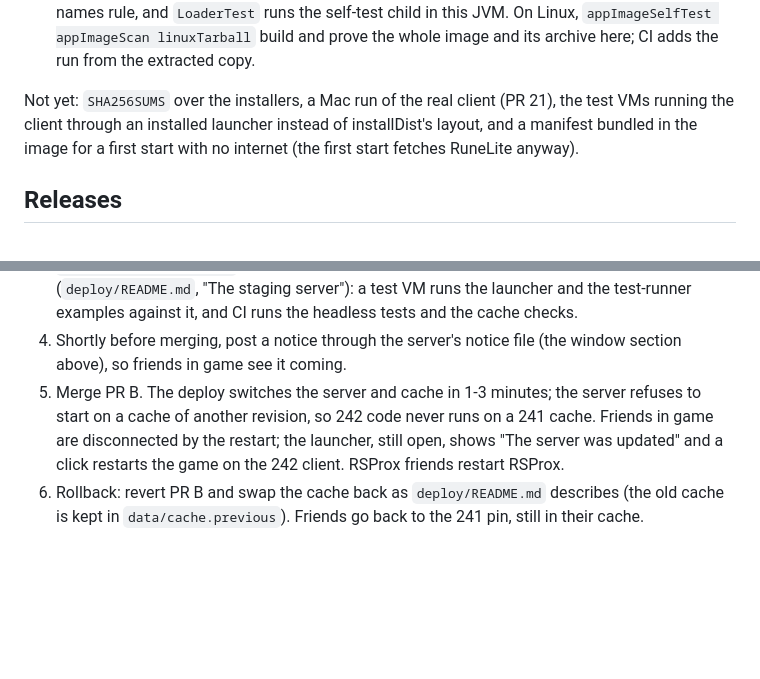
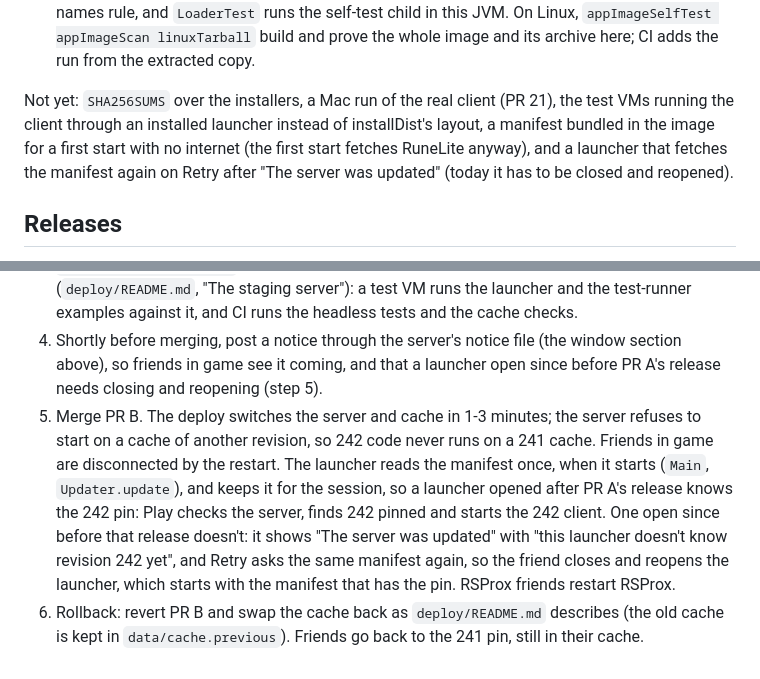
Before and after one commit to SamSjosten/OdinsGate, a Markdown page: launcher/README.md, 2 parts joined by grey strips. Rendered like a GitHub page; blank space fills up the shorter version.

Commit message:
Friend page: docs/ joins the deploy filter, and the revision playbook says an open launcher is reopened
Codex on #222: a merge that only touches docs/ took the rebuild path in deploy/auto-deploy.sh and restarted the live
server, so docs/ joins the folders a merge can change without a restart, with docs/index.html in the test's no-restart
merge; and the revision bump playbook claimed an open launcher picks up the new pin by itself, but the launcher reads
the manifest once at startup and Retry asks the same one again, so a launcher open since before the pin's release is
closed and reopened, which the notice before the switch now says.

Co-Authored-By: Claude Fable 5.1 <noreply@anthropic.com>
Claude-Session: https://claude.ai/code/session_014zGmBM6xiatrRzEkGXkiuw

```diff
--- a/launcher/README.md
+++ b/launcher/README.md
@@ -260,10 +260,10 @@ Friends install one file for their system and nothing else: the installer carrie
   self-test child in this JVM. On Linux, `appImageSelfTest appImageScan linuxTarball` build and prove the whole
   image and its archive here; CI adds the run from the extracted copy.
 
-Not yet: `SHA256SUMS` over the installers, a Mac
-run of the real client (PR 21), the test VMs running the client through an installed launcher instead of
-installDist's layout, and a manifest bundled in the image for a first start with no internet (the first start
-fetches RuneLite anyway).
+Not yet: `SHA256SUMS` over the installers, a Mac run of the real client (PR 21), the test VMs running the client
+through an installed launcher instead of installDist's layout, a manifest bundled in the image for a first start
+with no internet (the first start fetches RuneLite anyway), and a launcher that fetches the manifest again on Retry
+after "The server was updated" (today it has to be closed and reopened).
 
 ## Releases
 
@@ -322,10 +322,13 @@ and the launcher keeps them on the pinned build. Then:
    server"): a test VM runs the launcher and the test-runner examples against it, and CI runs the headless tests and
    the cache checks.
 4. Shortly before merging, post a notice through the server's notice file (the window section above), so friends in
-   game see it coming.
+   game see it coming, and that a launcher open since before PR A's release needs closing and reopening (step 5).
 5. Merge PR B. The deploy switches the server and cache in 1-3 minutes; the server refuses to start on a cache of
-   another revision, so 242 code never runs on a 241 cache. Friends in game are disconnected by the restart; the
-   launcher, still open, shows "The server was updated" and a click restarts the game on the 242 client. RSProx
-   friends restart RSProx.
+   another revision, so 242 code never runs on a 241 cache. Friends in game are disconnected by the restart. The
+   launcher reads the manifest once, when it starts (`Main`, `Updater.update`), and keeps it for the session, so a
+   launcher opened after PR A's release knows the 242 pin: Play checks the server, finds 242 pinned and starts the
+   242 client. One open since before that release doesn't: it shows "The server was updated" with "this launcher
+   doesn't know revision 242 yet", and Retry asks the same manifest again, so the friend closes and reopens the
+   launcher, which starts with the manifest that has the pin. RSProx friends restart RSProx.
 6. Rollback: revert PR B and swap the cache back as `deploy/README.md` describes (the old cache is kept in
    `data/cache.previous`). Friends go back to the 241 pin, still in their cache.
```
